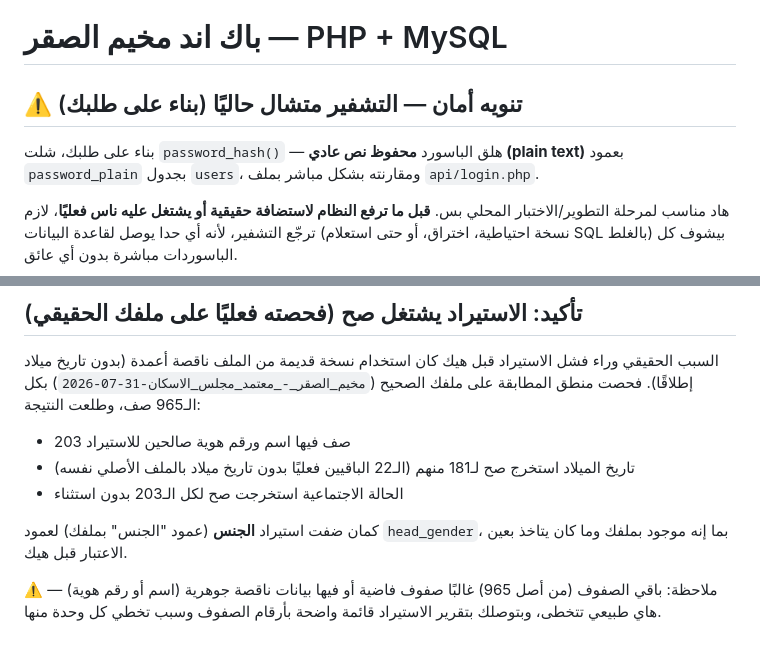
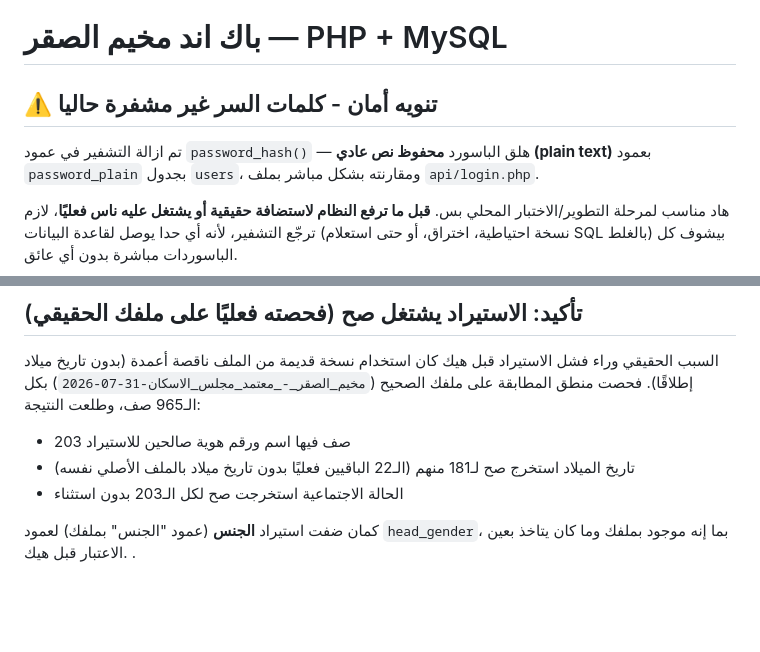
Before and after one commit to aser-405/mokhayam-alsaqr-project, a Markdown page: backend/README.md, 2 parts joined by grey strips. GitHub-like rendering; blank space fills up the shorter version.

```diff
--- a/backend/README.md
+++ b/backend/README.md
@@ -1,7 +1,7 @@
 # باك اند مخيم الصقر — PHP + MySQL
 
-## ⚠️ تنويه أمان — التشفير متشال حاليًا (بناء على طلبك)
-بناء على طلبك، شلت `password_hash()` — هلق الباسورد **محفوظ نص عادي (plain text)** بعمود
+## ⚠️ تنويه أمان - كلمات السر غير مشفرة حاليا
+تم ازالة التشفير في عمود `password_hash()` — هلق الباسورد **محفوظ نص عادي (plain text)** بعمود
 `password_plain` بجدول `users`، ومقارنته بشكل مباشر بملف `api/login.php`.
 
 هاد مناسب لمرحلة التطوير/الاختبار المحلي بس. **قبل ما ترفع النظام لاستضافة حقيقية أو
@@ -317,7 +317,4 @@ buffering) ويمسح أي تحذير غريب قبل ما يرسل الـ JSON
 
 كمان ضفت استيراد **الجنس** (عمود "الجنس" بملفك) لعمود `head_gender`، بما إنه
 موجود بملفك وما كان يتاخذ بعين الاعتبار قبل هيك.
-
-⚠️ ملاحظة: باقي الصفوف (من أصل 965) غالبًا صفوف فاضية أو فيها بيانات ناقصة
-جوهرية (اسم أو رقم هوية) — هاي طبيعي تتخطى، وبتوصلك بتقرير الاستيراد قائمة
-واضحة بأرقام الصفوف وسبب تخطي كل وحدة منها.
+.
```
